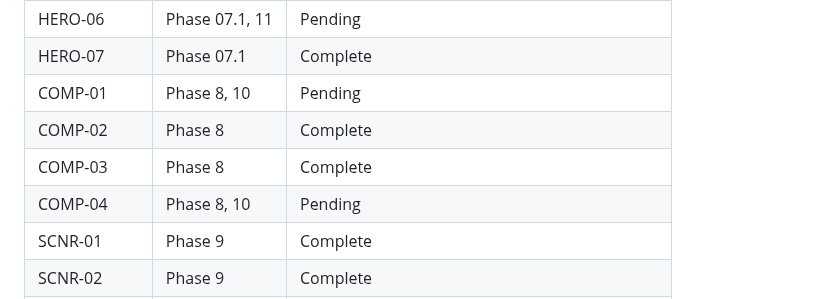
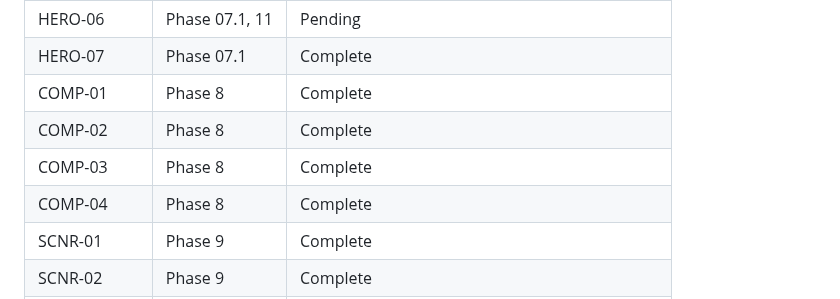
Before and after one commit to Joshhoganliveaz/roam-dashboard, a Markdown page: .planning/REQUIREMENTS.md, the part around one of its changes. Rendered like a GitHub page.

```diff
--- a/.planning/REQUIREMENTS.md
+++ b/.planning/REQUIREMENTS.md
@@ -213,10 +213,10 @@
 | HERO-05 | Phase 07.1 | Complete |
 | HERO-06 | Phase 07.1, 11 | Pending |
 | HERO-07 | Phase 07.1 | Complete |
-| COMP-01 | Phase 8, 10 | Pending |
+| COMP-01 | Phase 8 | Complete |
 | COMP-02 | Phase 8 | Complete |
 | COMP-03 | Phase 8 | Complete |
-| COMP-04 | Phase 8, 10 | Pending |
+| COMP-04 | Phase 8 | Complete |
 | SCNR-01 | Phase 9 | Complete |
 | SCNR-02 | Phase 9 | Complete |
 | SCNR-03 | Phase 9 | Complete |
```
Also changed, not shown: other parts of .planning/REQUIREMENTS.md (+2 -2 lines), .planning/ROADMAP.md (+1 -1 lines), 1 other file.
